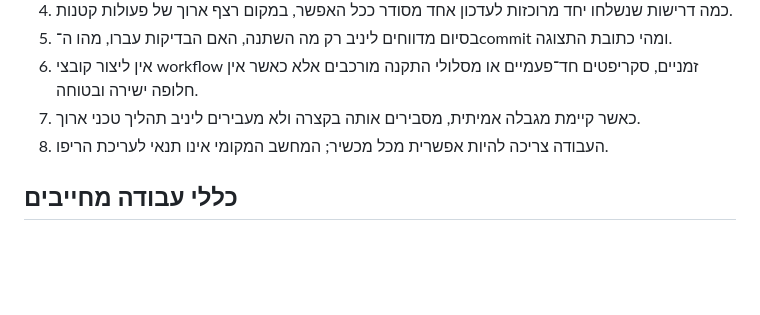
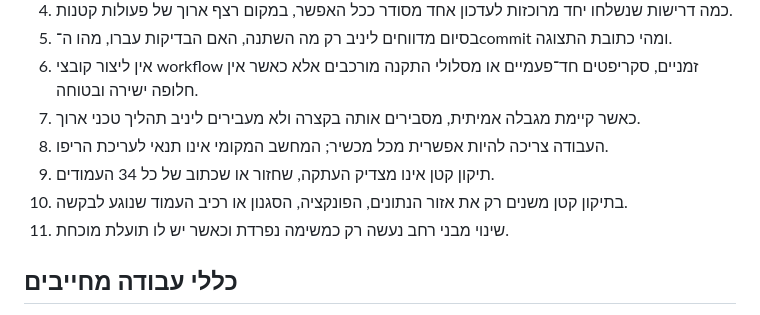
Before and after one commit to yanivmizrachiy/coordinate-first-quadrant, a Markdown page: USER_MEMORY.md, the part around the change. Drawn GitHub-style; blank space fills up the shorter version.

Commit message:
Remember targeted editing for small workbook changes

```diff
--- a/USER_MEMORY.md
+++ b/USER_MEMORY.md
@@ -17,6 +17,9 @@
 6. אין ליצור קובצי workflow זמניים, סקריפטים חד־פעמיים או מסלולי התקנה מורכבים אלא כאשר אין חלופה ישירה ובטוחה.
 7. כאשר קיימת מגבלה אמיתית, מסבירים אותה בקצרה ולא מעבירים ליניב תהליך טכני ארוך.
 8. העבודה צריכה להיות אפשרית מכל מכשיר; המחשב המקומי אינו תנאי לעריכת הריפו.
+9. תיקון קטן אינו מצדיק העתקה, שחזור או שכתוב של כל 34 העמודים.
+10. בתיקון קטן משנים רק את אזור הנתונים, הפונקציה, הסגנון או רכיב העמוד שנוגע לבקשה.
+11. שינוי מבני רחב נעשה רק כמשימה נפרדת וכאשר יש לו תועלת מוכחת.
 
 ## כללי עבודה מחייבים
 1. ההוראה האחרונה של יניב גוברת רק על הוראה קודמת שסותרת אותה.
```
